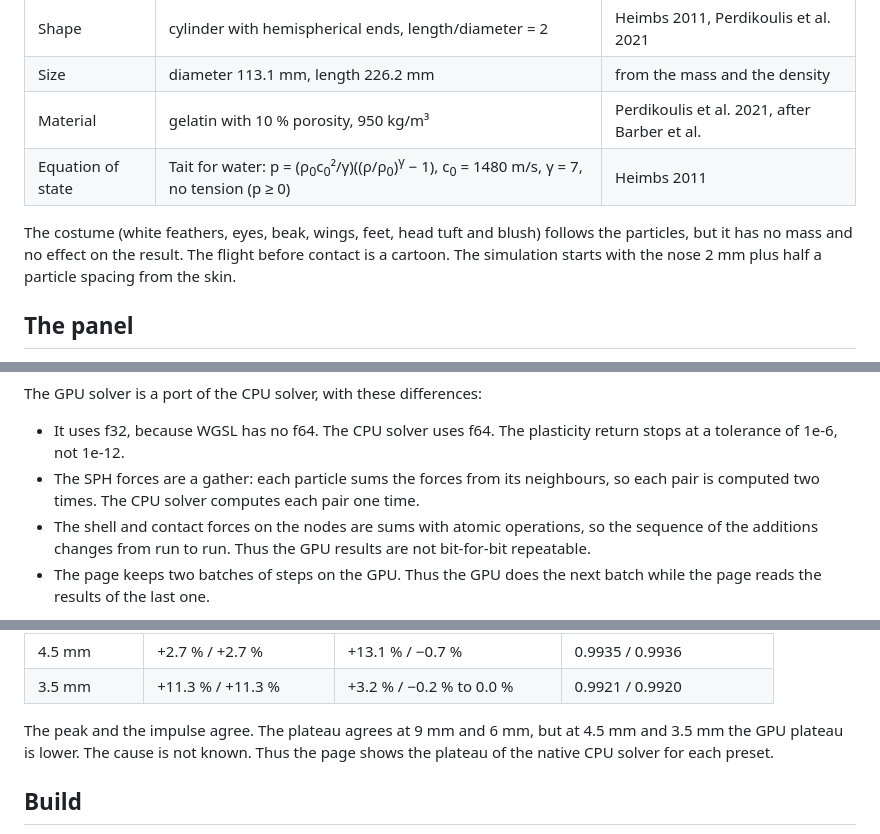
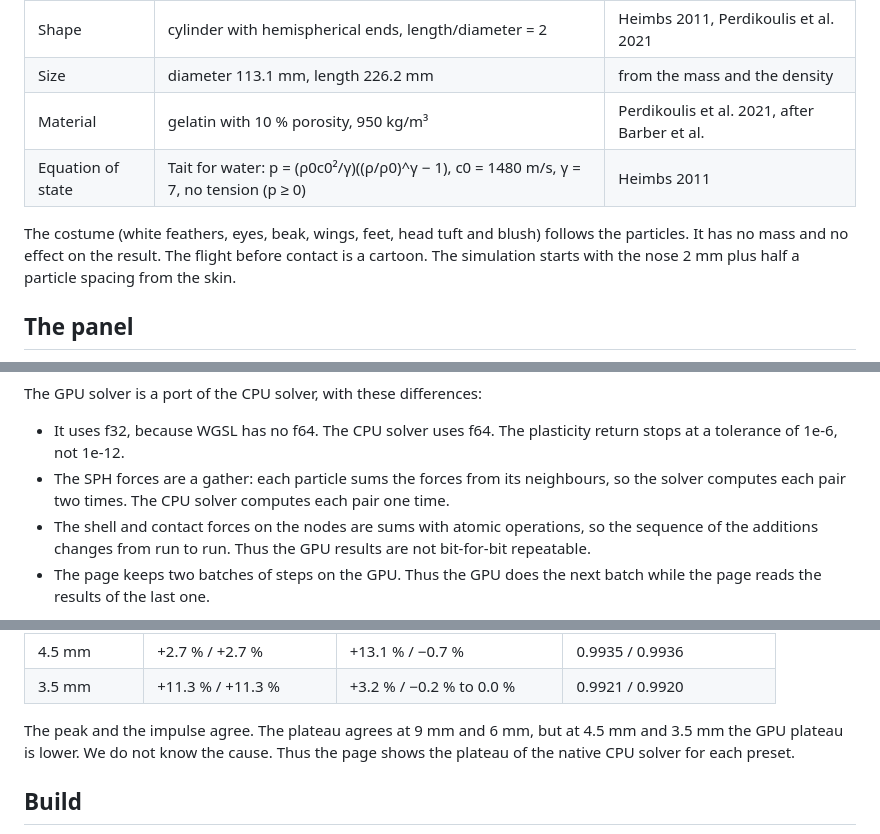
Before and after one commit to yujieteo/goosestrike, a Markdown page: README.md, 3 parts joined by grey strips. Drawn GitHub-style.

```diff
--- a/README.md
+++ b/README.md
@@ -49,9 +50,9 @@ The cartoon goose is only paint on it.
 | Shape | cylinder with hemispherical ends, length/diameter = 2 | Heimbs 2011, Perdikoulis et al. 2021 |
 | Size | diameter 113.1 mm, length 226.2 mm | from the mass and the density |
 | Material | gelatin with 10 % porosity, 950 kg/m³ | Perdikoulis et al. 2021, after Barber et al. |
-| Equation of state | Tait for water: p = (ρ<sub>0</sub>c<sub>0</sub>²/γ)((ρ/ρ<sub>0</sub>)<sup>γ</sup> − 1), c<sub>0</sub> = 1480 m/s, γ = 7, no tension (p ≥ 0) | Heimbs 2011 |
+| Equation of state | Tait for water: p = (ρ0c0²/γ)((ρ/ρ0)^γ − 1), c0 = 1480 m/s, γ = 7, no tension (p ≥ 0) | Heimbs 2011 |
 
-The costume (white feathers, eyes, beak, wings, feet, head tuft and blush) follows the particles, but it has no mass and no effect on the result.
+The costume (white feathers, eyes, beak, wings, feet, head tuft and blush) follows the particles. It has no mass and no effect on the result.
 The flight before contact is a cartoon. The simulation starts with the nose 2 mm plus half a particle spacing from the skin.
 
 ## The panel
@@ -227,7 +228,7 @@ The WebGPU implementation is Emscripten's own port, `--use-port=emdawnwebgpu` (f
 The GPU solver is a port of the CPU solver, with these differences:
 
 - It uses f32, because WGSL has no f64. The CPU solver uses f64. The plasticity return stops at a tolerance of 1e-6, not 1e-12.
-- The SPH forces are a gather: each particle sums the forces from its neighbours, so each pair is computed two times. The CPU solver computes each pair one time.
+- The SPH forces are a gather: each particle sums the forces from its neighbours, so the solver computes each pair two times. The CPU solver computes each pair one time.
 - The shell and contact forces on the nodes are sums with atomic operations, so the sequence of the additions changes from run to run. Thus the GPU results are not bit-for-bit repeatable.
 - The page keeps two batches of steps on the GPU. Thus the GPU does the next batch while the page reads the results of the last one.
 
@@ -253,7 +254,7 @@ The GPU and the CPU agree less well on the plateau of the rigid wall check. The
 | 4.5 mm | +2.7 % / +2.7 % | +13.1 % / −0.7 % | 0.9935 / 0.9936 |
 | 3.5 mm | +11.3 % / +11.3 % | +3.2 % / −0.2 % to 0.0 % | 0.9921 / 0.9920 |
 
-The peak and the impulse agree. The plateau agrees at 9 mm and 6 mm, but at 4.5 mm and 3.5 mm the GPU plateau is lower. The cause is not known. Thus the page shows the plateau of the native CPU solver for each preset.
+The peak and the impulse agree. The plateau agrees at 9 mm and 6 mm, but at 4.5 mm and 3.5 mm the GPU plateau is lower. We do not know the cause. Thus the page shows the plateau of the native CPU solver for each preset.
 
 ## Build
 
```
Also changed, not shown: other parts of README.md (+30 -29 lines).
